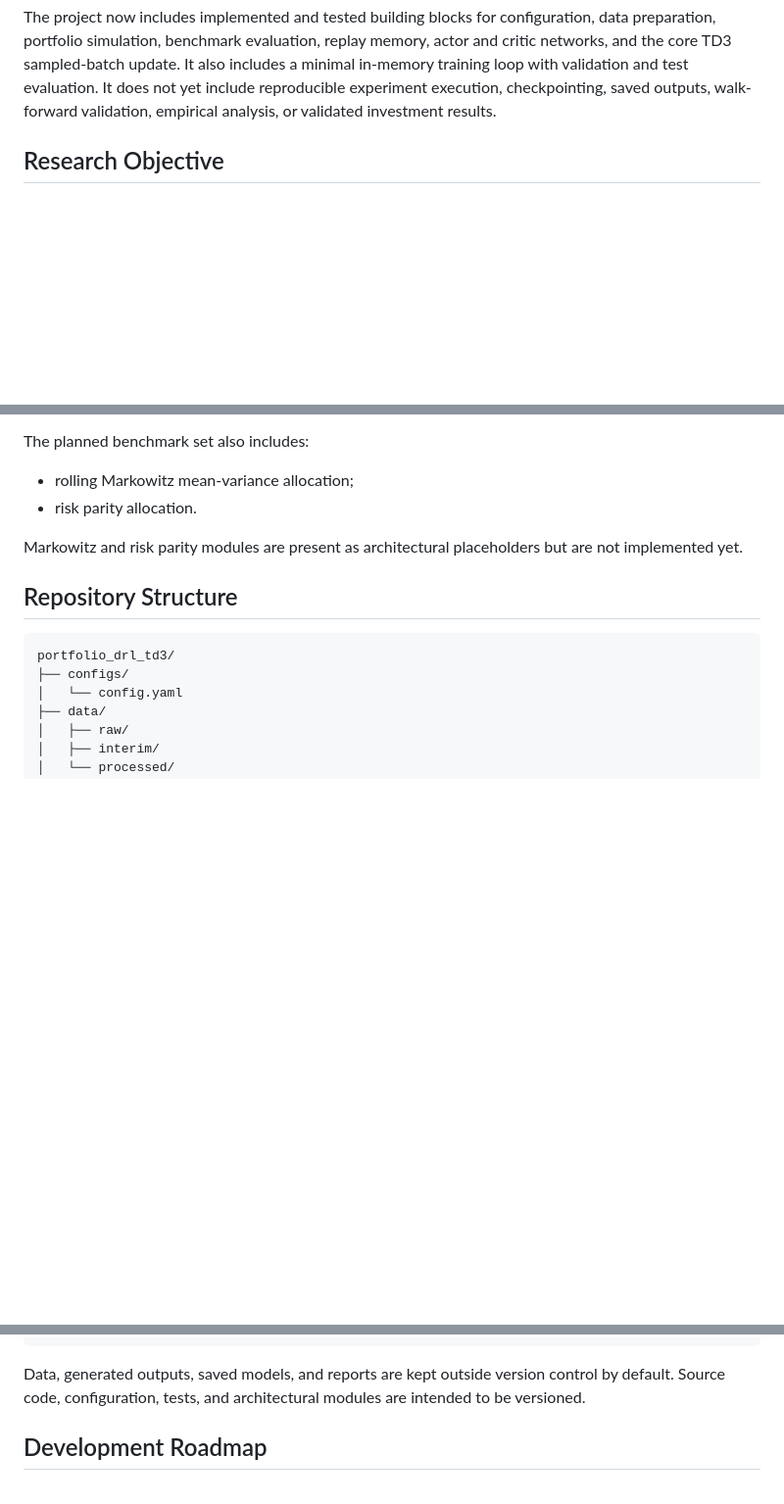
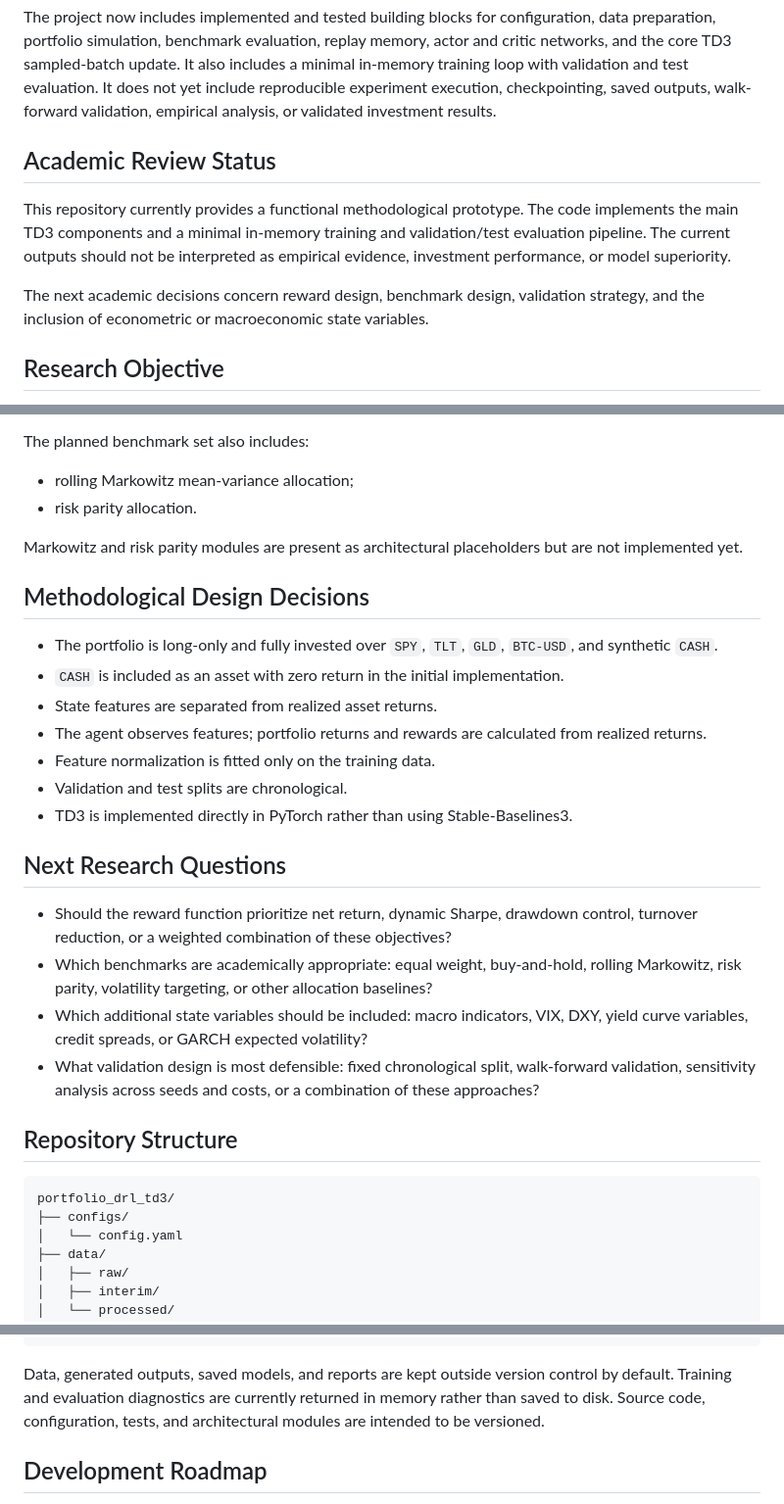
Before and after one commit to luiguiHerrera/portfolio_drl_td3, a Markdown page: README.md, 3 parts joined by grey strips. Shown at 98% size. Drawn GitHub-style; blank space fills up the shorter version.

Commit message:
Update README for academic review

````diff
--- a/README.md
+++ b/README.md
@@ -15,6 +15,16 @@ It also includes a minimal in-memory training loop with validation and test
 evaluation. It does not yet include reproducible experiment execution,
 checkpointing, saved outputs, walk-forward validation, empirical analysis, or
 validated investment results.
+
+## Academic Review Status
+
+This repository currently provides a functional methodological prototype. The
+code implements the main TD3 components and a minimal in-memory training and
+validation/test evaluation pipeline. The current outputs should not be
+interpreted as empirical evidence, investment performance, or model superiority.
+
+The next academic decisions concern reward design, benchmark design, validation
+strategy, and the inclusion of econometric or macroeconomic state variables.
 
 ## Research Objective
 
@@ -167,6 +177,32 @@ The planned benchmark set also includes:
 Markowitz and risk parity modules are present as architectural placeholders but
 are not implemented yet.
 
+## Methodological Design Decisions
+
+- The portfolio is long-only and fully invested over `SPY`, `TLT`, `GLD`,
+  `BTC-USD`, and synthetic `CASH`.
+- `CASH` is included as an asset with zero return in the initial
+  implementation.
+- State features are separated from realized asset returns.
+- The agent observes features; portfolio returns and rewards are calculated
+  from realized returns.
+- Feature normalization is fitted only on the training data.
+- Validation and test splits are chronological.
+- TD3 is implemented directly in PyTorch rather than using Stable-Baselines3.
+
+## Next Research Questions
+
+- Should the reward function prioritize net return, dynamic Sharpe, drawdown
+  control, turnover reduction, or a weighted combination of these objectives?
+- Which benchmarks are academically appropriate: equal weight, buy-and-hold,
+  rolling Markowitz, risk parity, volatility targeting, or other allocation
+  baselines?
+- Which additional state variables should be included: macro indicators, VIX,
+  DXY, yield curve variables, credit spreads, or GARCH expected volatility?
+- What validation design is most defensible: fixed chronological split,
+  walk-forward validation, sensitivity analysis across seeds and costs, or a
+  combination of these approaches?
+
 ## Repository Structure
 
 ```text
@@ -226,8 +262,9 @@ portfolio_drl_td3/
 ```
 
 Data, generated outputs, saved models, and reports are kept outside version
-control by default. Source code, configuration, tests, and architectural modules
-are intended to be versioned.
+control by default. Training and evaluation diagnostics are currently returned
+in memory rather than saved to disk. Source code, configuration, tests, and
+architectural modules are intended to be versioned.
 
 ## Development Roadmap
 
````
Also changed, not shown: other parts of README.md (+8 -5 lines).
